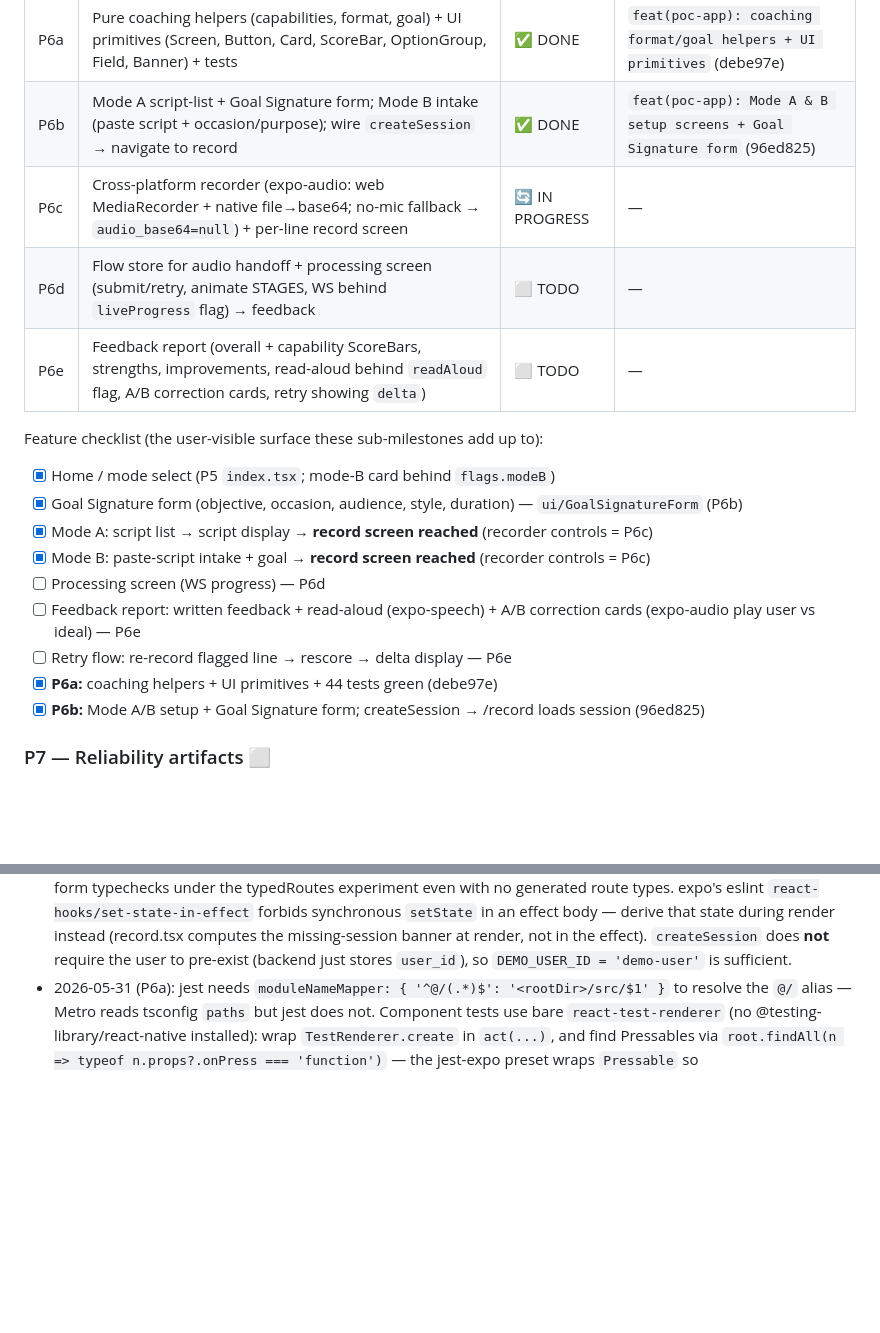
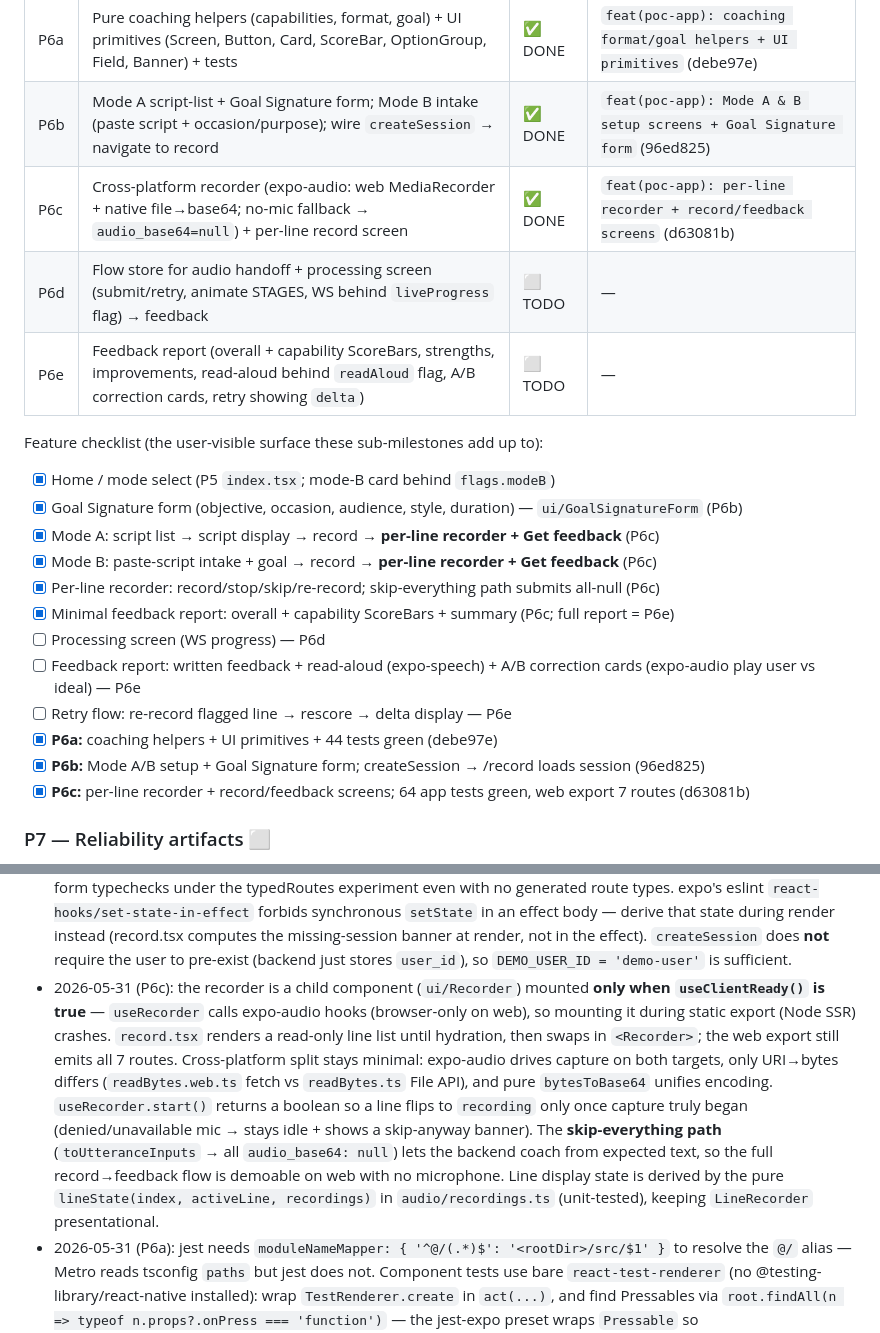
Before and after one commit to sagarpahwa/vaani, a Markdown page: docs/plans/poc-implementation-progress.md, 2 parts joined by grey strips. Drawn GitHub-style; blank space fills up the shorter version.

Commit message:
docs(plan): mark P6c done (d63081b); P6d next
Co-Authored-By: Claude Opus 4.7 <noreply@anthropic.com>

```diff
--- a/docs/plans/poc-implementation-progress.md
+++ b/docs/plans/poc-implementation-progress.md
@@ -158,20 +158,23 @@ only when **all** of P6a–P6e are done.
 |---|---|---|---|
 | P6a | Pure coaching helpers (capabilities, format, goal) + UI primitives (Screen, Button, Card, ScoreBar, OptionGroup, Field, Banner) + tests | ✅ DONE | `feat(poc-app): coaching format/goal helpers + UI primitives` (debe97e) |
 | P6b | Mode A script-list + Goal Signature form; Mode B intake (paste script + occasion/purpose); wire `createSession` → navigate to record | ✅ DONE | `feat(poc-app): Mode A & B setup screens + Goal Signature form` (96ed825) |
-| P6c | Cross-platform recorder (expo-audio: web MediaRecorder + native file→base64; no-mic fallback → `audio_base64=null`) + per-line record screen | 🔄 IN PROGRESS | — |
+| P6c | Cross-platform recorder (expo-audio: web MediaRecorder + native file→base64; no-mic fallback → `audio_base64=null`) + per-line record screen | ✅ DONE | `feat(poc-app): per-line recorder + record/feedback screens` (d63081b) |
 | P6d | Flow store for audio handoff + processing screen (submit/retry, animate STAGES, WS behind `liveProgress` flag) → feedback | ⬜ TODO | — |
 | P6e | Feedback report (overall + capability ScoreBars, strengths, improvements, read-aloud behind `readAloud` flag, A/B correction cards, retry showing `delta`) | ⬜ TODO | — |
 
 Feature checklist (the user-visible surface these sub-milestones add up to):
 - [x] Home / mode select (P5 `index.tsx`; mode-B card behind `flags.modeB`)
 - [x] Goal Signature form (objective, occasion, audience, style, duration) — `ui/GoalSignatureForm` (P6b)
-- [x] Mode A: script list → script display → **record screen reached** (recorder controls = P6c)
-- [x] Mode B: paste-script intake + goal → **record screen reached** (recorder controls = P6c)
+- [x] Mode A: script list → script display → record → **per-line recorder + Get feedback** (P6c)
+- [x] Mode B: paste-script intake + goal → record → **per-line recorder + Get feedback** (P6c)
+- [x] Per-line recorder: record/stop/skip/re-record; skip-everything path submits all-null (P6c)
+- [x] Minimal feedback report: overall + capability ScoreBars + summary (P6c; full report = P6e)
 - [ ] Processing screen (WS progress) — P6d
 - [ ] Feedback report: written feedback + read-aloud (expo-speech) + A/B correction cards (expo-audio play user vs ideal) — P6e
 - [ ] Retry flow: re-record flagged line → rescore → delta display — P6e
 - [x] **P6a:** coaching helpers + UI primitives + 44 tests green (debe97e)
 - [x] **P6b:** Mode A/B setup + Goal Signature form; createSession → /record loads session (96ed825)
+- [x] **P6c:** per-line recorder + record/feedback screens; 64 app tests green, web export 7 routes (d63081b)
 
 ### P7 — Reliability artifacts  ⬜
 - [ ] `docs/reliability/slos.md` (SLO set + error budget policy)
@@ -238,6 +241,18 @@ make poc-app-test
   `setState` in an effect body — derive that state during render instead (record.tsx computes the
   missing-session banner at render, not in the effect). `createSession` does **not** require the user
   to pre-exist (backend just stores `user_id`), so `DEMO_USER_ID = 'demo-user'` is sufficient.
+- 2026-05-31 (P6c): the recorder is a child component (`ui/Recorder`) mounted **only when
+  `useClientReady()` is true** — `useRecorder` calls expo-audio hooks (browser-only on web), so
+  mounting it during static export (Node SSR) crashes. `record.tsx` renders a read-only line list
+  until hydration, then swaps in `<Recorder>`; the web export still emits all 7 routes. Cross-platform
+  split stays minimal: expo-audio drives capture on both targets, only URI→bytes differs
+  (`readBytes.web.ts` fetch vs `readBytes.ts` File API), and pure `bytesToBase64` unifies encoding.
+  `useRecorder.start()` returns a boolean so a line flips to `recording` only once capture truly began
+  (denied/unavailable mic → stays idle + shows a skip-anyway banner). The **skip-everything path**
+  (`toUtteranceInputs` → all `audio_base64: null`) lets the backend coach from expected text, so the
+  full record→feedback flow is demoable on web with no microphone. Line display state is derived by
+  the pure `lineState(index, activeLine, recordings)` in `audio/recordings.ts` (unit-tested), keeping
+  `LineRecorder` presentational.
 - 2026-05-31 (P6a): jest needs `moduleNameMapper: { '^@/(.*)$': '<rootDir>/src/$1' }` to resolve the
   `@/` alias — Metro reads tsconfig `paths` but jest does not. Component tests use bare
   `react-test-renderer` (no @testing-library/react-native installed): wrap `TestRenderer.create` in
```
